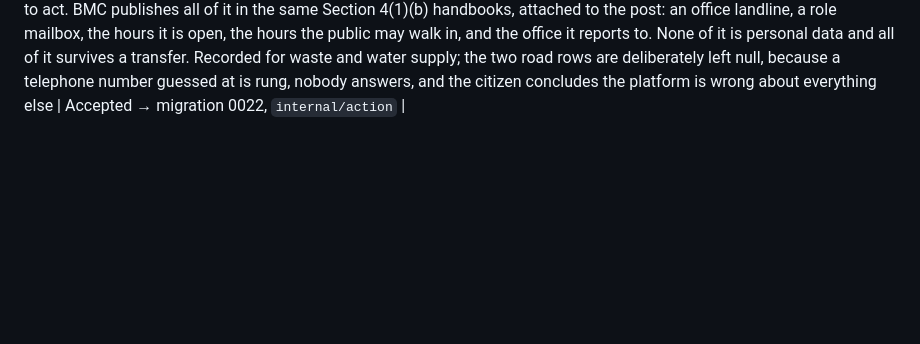
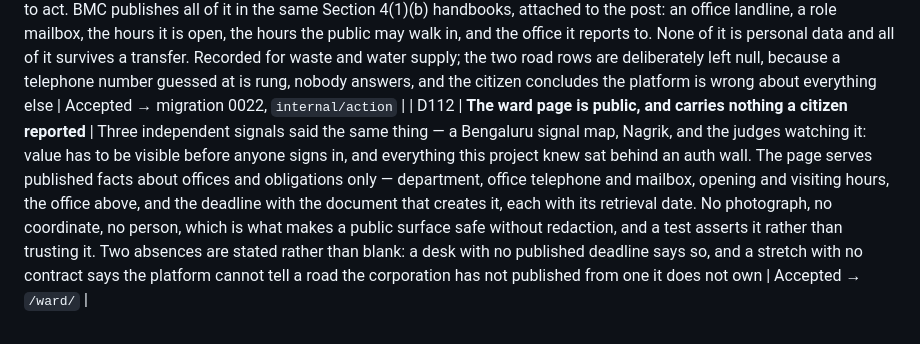
Before and after one commit to vinit-churi/tracesarkar, a Markdown page: docs/00-overview/05-decision-log.md, the part around the change. GitHub-like rendering; blank space fills up the shorter version.

Commit message:
docs: record the public ward page
Co-Authored-By: Claude Opus 5 (1M context) <noreply@anthropic.com>

```diff
--- a/docs/00-overview/05-decision-log.md
+++ b/docs/00-overview/05-decision-log.md
@@ -189,3 +189,4 @@ plan:
 | D109 | **A report ends in something to do** | A capture produced a conclusion and stopped, which makes it an observation rather than accountability. The draft names the officer and office rather than the corporation — "complain to BMC" is what every predecessor says and why they go nowhere — carries the coordinates, states the clock as starting when the authority is told, and asks for the reference number everything later quotes. Four hard rules are tests: nothing files or implies it files, nothing characterises conduct, no deadline is borrowed where none is published, and a category with no department produces no draft at all | Accepted → `internal/action` |
 | D110 | **The surveyor records a landmark; the ward is resolved from it later** | `ward_ground_truth` exists to score what the jurisdiction resolver computes from a GPS fix, so it cannot be filled in from that same fix — a measurement that marks its own homework measures nothing. But almost nobody standing on a Mumbai street knows their lettered ward, and a guessed ground truth is worse than an absent one: it scores a correct answer as wrong and nobody can tell afterwards which points were sound. The field kit now asks where you are in words you can actually state, and the ward is established from that at a desk, from BMC's own maps, independently of the fix. The ward field remains, defaulted to "not sure" | Accepted → migration 0021, `internal/api/fieldkit` |
 | D111 | **The post is the addressee; the office's own contact is how you reach it** | Recording designations rather than names was right — a name has a short shelf life, and Nagrik's own author conceded on stage that his Bengaluru contacts predate a delimitation and he had never checked whether anyone answers. But a designation with no telephone, no mailbox and no visiting hours names who is responsible and gives a citizen no way to act. BMC publishes all of it in the same Section 4(1)(b) handbooks, attached to the post: an office landline, a role mailbox, the hours it is open, the hours the public may walk in, and the office it reports to. None of it is personal data and all of it survives a transfer. Recorded for waste and water supply; the two road rows are deliberately left null, because a telephone number guessed at is rung, nobody answers, and the citizen concludes the platform is wrong about everything else | Accepted → migration 0022, `internal/action` |
+| D112 | **The ward page is public, and carries nothing a citizen reported** | Three independent signals said the same thing — a Bengaluru signal map, Nagrik, and the judges watching it: value has to be visible before anyone signs in, and everything this project knew sat behind an auth wall. The page serves published facts about offices and obligations only — department, office telephone and mailbox, opening and visiting hours, the office above, and the deadline with the document that creates it, each with its retrieval date. No photograph, no coordinate, no person, which is what makes a public surface safe without redaction, and a test asserts it rather than trusting it. Two absences are stated rather than blank: a desk with no published deadline says so, and a stretch with no contract says the platform cannot tell a road the corporation has not published from one it does not own | Accepted → `/ward/` |
```
Also changed, not shown: docs/00-overview/06-project-state.md (+1 -0 lines).
